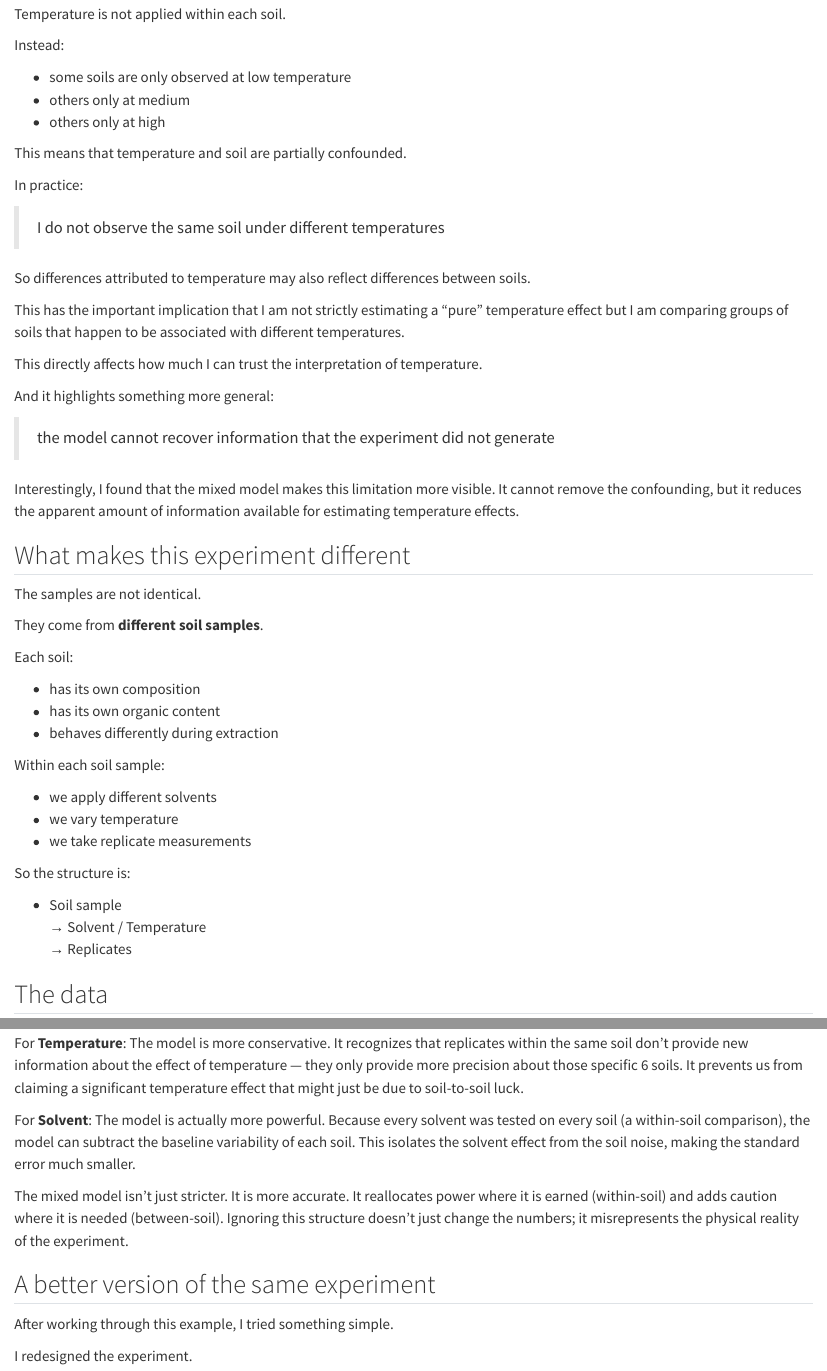
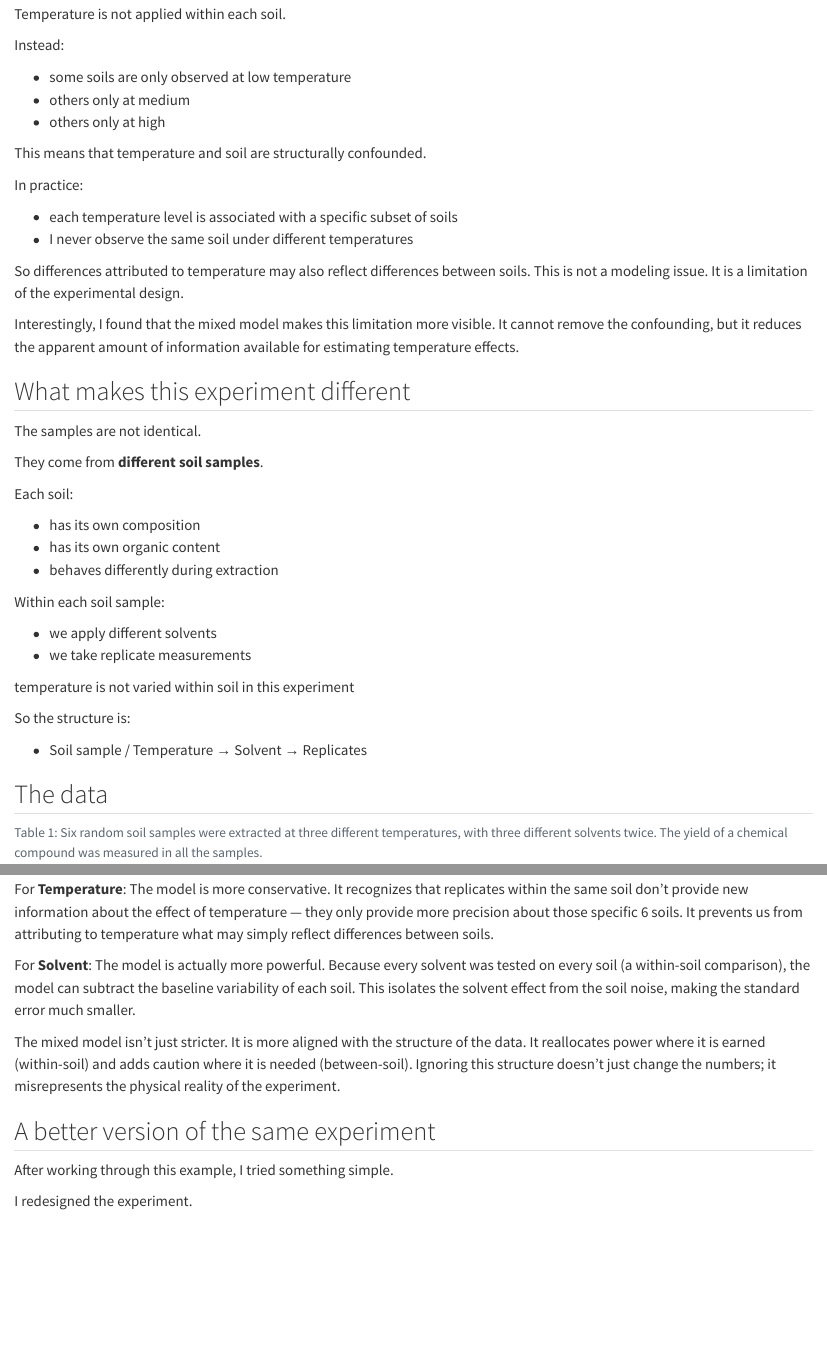
Before and after one commit to andreabz/mixed_models, a Quarto document (report.qmd): the page in a window 1100 px wide, from 860 px down, and a second part further down, joined at a grey line. Rendered offline with R 4.5, knitr and Pandoc in place of Quarto, with nearby package versions; code that draws random numbers runs with fixed seeds of ours.

Commit message:
text polished

````diff
--- a/report.qmd
+++ b/report.qmd
@@ -53,21 +53,15 @@
 - others only at medium
 - others only at high
 
-This means that temperature and soil are partially confounded.
+This means that temperature and soil are structurally confounded.
 
 In practice:
 
-> I do not observe the same soil under different temperatures
+- each temperature level is associated with a specific subset of soils
+- I never observe the same soil under different temperatures
 
 So differences attributed to temperature may also reflect differences between soils.
-
-This has the important implication that I am not strictly estimating a “pure” temperature effect but I am comparing groups of soils that happen to be associated with different temperatures.
-
-This directly affects how much I can trust the interpretation of temperature.
-
-And it highlights something more general:
-
-> the model cannot recover information that the experiment did not generate
+This is not a modeling issue. It is a limitation of the experimental design.
 
 Interestingly, I found that the mixed model makes this limitation more visible.
 It cannot remove the confounding, but it reduces the apparent amount of information available for estimating temperature effects.
@@ -87,13 +81,14 @@
 Within each soil sample:
 
 - we apply different solvents
-- we vary temperature
 - we take replicate measurements
+
+temperature is not varied within soil in this experiment
 
 So the structure is:
 
-- Soil sample
-  → Solvent / Temperature
+- Soil sample / Temperature
+  → Solvent
     → Replicates
 
 ## The data
@@ -352,11 +347,11 @@
 coef(summary(m_lmer))
 ```
 
-For **Temperature**: The model is more conservative. It recognizes that replicates within the same soil don't provide new information about the effect of temperature — they only provide more precision about those specific 6 soils. It prevents us from claiming a significant temperature effect that might just be due to soil-to-soil luck.
+For **Temperature**: The model is more conservative. It recognizes that replicates within the same soil don't provide new information about the effect of temperature — they only provide more precision about those specific 6 soils. It prevents us from attributing to temperature what may simply reflect differences between soils.
 
 For **Solvent**: The model is actually more powerful. Because every solvent was tested on every soil (a within-soil comparison), the model can subtract the baseline variability of each soil. This isolates the solvent effect from the soil noise, making the standard error much smaller.
 
-The mixed model isn't just stricter. It is more accurate. It reallocates power where it is earned (within-soil) and adds caution where it is needed (between-soil). Ignoring this structure doesn't just change the numbers; it misrepresents the physical reality of the experiment.
+The mixed model isn’t just stricter. It is more aligned with the structure of the data. It reallocates power where it is earned (within-soil) and adds caution where it is needed (between-soil). Ignoring this structure doesn't just change the numbers; it misrepresents the physical reality of the experiment.
 
 ## A better version of the same experiment
 
````
Also changed, not shown: report.qmd (4 more changed lines).
